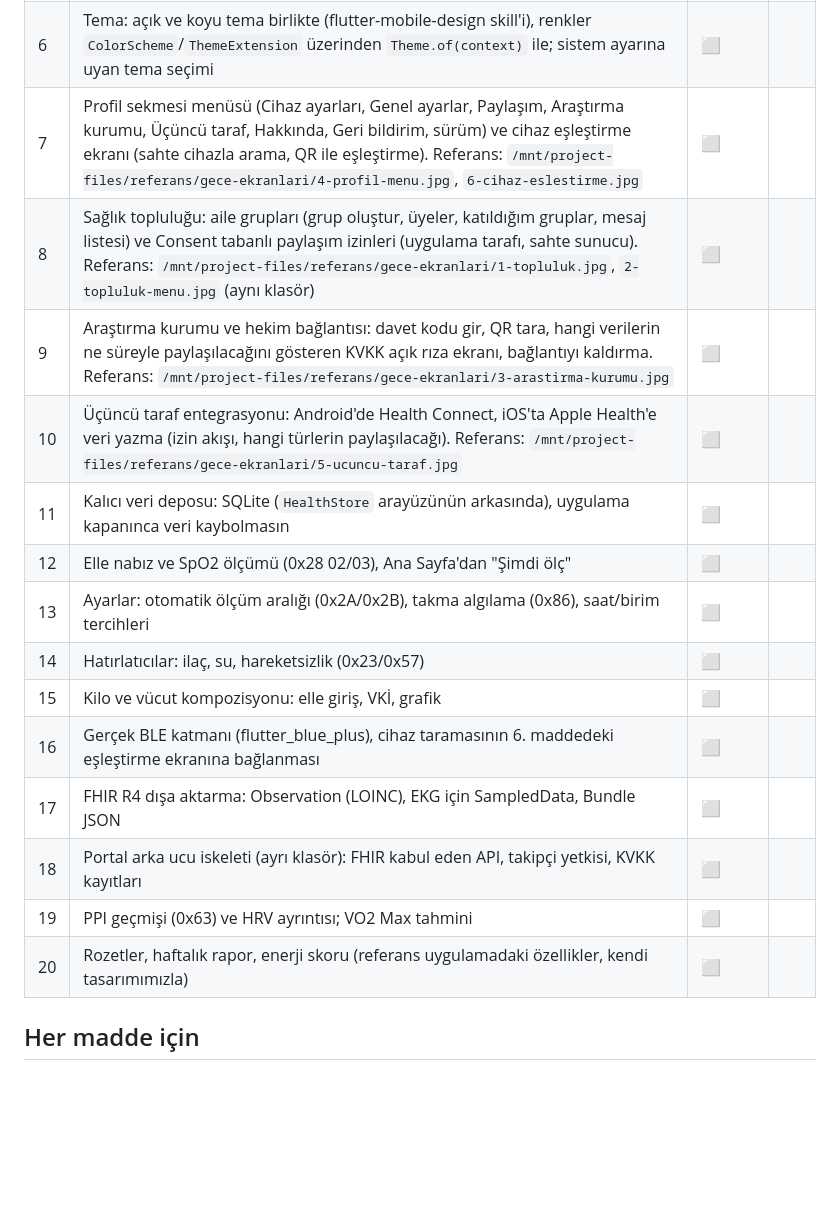
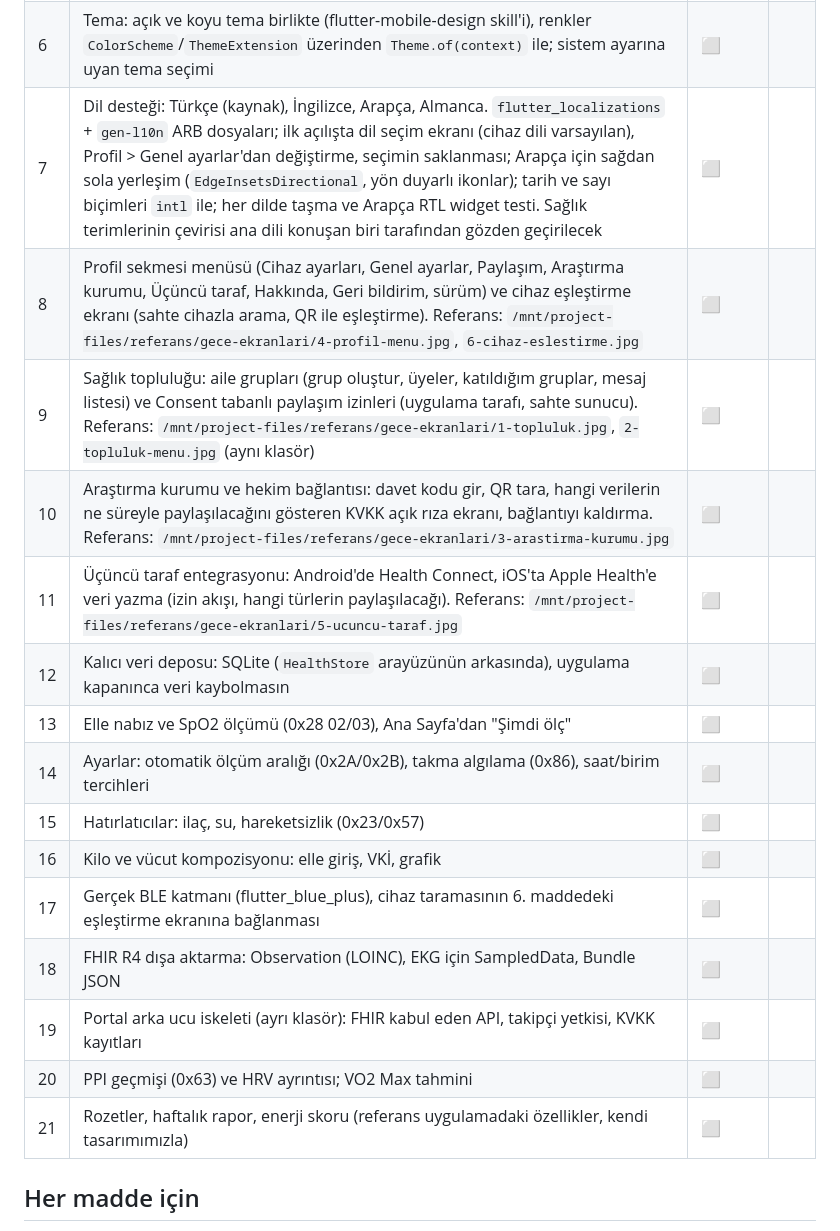
Before and after one commit to gungoryener-source/Bileklik, a Markdown page: ROADMAP.md, the part around the change. GitHub-like rendering; blank space fills up the shorter version.

Commit message:
ROADMAP: dil desteği (Türkçe, İngilizce, Arapça, Almanca) maddesini ekle
Co-Authored-By: Claude Opus 5.5 (1M context) <noreply@anthropic.com>
Claude-Session: https://claude.ai/code/session_01KaRtvtrcJP35GtrdJtmktG

```diff
--- a/ROADMAP.md
+++ b/ROADMAP.md
@@ -11,20 +11,21 @@ bir öncekinin dalı üzerine kurulur. Durum: ✅ bitti (PR açık ya da birleş
 | 4 | EKG ölçümü, kayıtları ve nabız çözümlemesi (0x28, 0x07) | ✅ | #4 |
 | 5 | Ana Sayfa yeniden tasarımı: tarih gezgini, günün özeti (uyku/toparlanma/yük), Egzersize başla kısayolu, Uyku, Aktivite halkası, Denge (HRV/stres), Kalp atış hızı ve SpO2 gün grafikleri, Zaman çizelgesi; yüzen alt menü. Düzen `/mnt/project-files/referans/ana-ekran/` ekran görüntülerinden, görseller kendimize ait; `docs/flutter-mobile-design.md` kurallarına uyulur | ✅ | #6 |
 | 6 | Tema: açık ve koyu tema birlikte (flutter-mobile-design skill'i), renkler `ColorScheme`/`ThemeExtension` üzerinden `Theme.of(context)` ile; sistem ayarına uyan tema seçimi | ⬜ | |
-| 7 | Profil sekmesi menüsü (Cihaz ayarları, Genel ayarlar, Paylaşım, Araştırma kurumu, Üçüncü taraf, Hakkında, Geri bildirim, sürüm) ve cihaz eşleştirme ekranı (sahte cihazla arama, QR ile eşleştirme). Referans: `/mnt/project-files/referans/gece-ekranlari/4-profil-menu.jpg`, `6-cihaz-eslestirme.jpg` | ⬜ | |
-| 8 | Sağlık topluluğu: aile grupları (grup oluştur, üyeler, katıldığım gruplar, mesaj listesi) ve Consent tabanlı paylaşım izinleri (uygulama tarafı, sahte sunucu). Referans: `/mnt/project-files/referans/gece-ekranlari/1-topluluk.jpg`, `2-topluluk-menu.jpg` (aynı klasör) | ⬜ | |
-| 9 | Araştırma kurumu ve hekim bağlantısı: davet kodu gir, QR tara, hangi verilerin ne süreyle paylaşılacağını gösteren KVKK açık rıza ekranı, bağlantıyı kaldırma. Referans: `/mnt/project-files/referans/gece-ekranlari/3-arastirma-kurumu.jpg` | ⬜ | |
-| 10 | Üçüncü taraf entegrasyonu: Android'de Health Connect, iOS'ta Apple Health'e veri yazma (izin akışı, hangi türlerin paylaşılacağı). Referans: `/mnt/project-files/referans/gece-ekranlari/5-ucuncu-taraf.jpg` | ⬜ | |
-| 11 | Kalıcı veri deposu: SQLite (`HealthStore` arayüzünün arkasında), uygulama kapanınca veri kaybolmasın | ⬜ | |
-| 12 | Elle nabız ve SpO2 ölçümü (0x28 02/03), Ana Sayfa'dan "Şimdi ölç" | ⬜ | |
-| 13 | Ayarlar: otomatik ölçüm aralığı (0x2A/0x2B), takma algılama (0x86), saat/birim tercihleri | ⬜ | |
-| 14 | Hatırlatıcılar: ilaç, su, hareketsizlik (0x23/0x57) | ⬜ | |
-| 15 | Kilo ve vücut kompozisyonu: elle giriş, VKİ, grafik | ⬜ | |
-| 16 | Gerçek BLE katmanı (flutter_blue_plus), cihaz taramasının 6. maddedeki eşleştirme ekranına bağlanması | ⬜ | |
-| 17 | FHIR R4 dışa aktarma: Observation (LOINC), EKG için SampledData, Bundle JSON | ⬜ | |
-| 18 | Portal arka ucu iskeleti (ayrı klasör): FHIR kabul eden API, takipçi yetkisi, KVKK kayıtları | ⬜ | |
-| 19 | PPI geçmişi (0x63) ve HRV ayrıntısı; VO2 Max tahmini | ⬜ | |
-| 20 | Rozetler, haftalık rapor, enerji skoru (referans uygulamadaki özellikler, kendi tasarımımızla) | ⬜ | |
+| 7 | Dil desteği: Türkçe (kaynak), İngilizce, Arapça, Almanca. `flutter_localizations` + `gen-l10n` ARB dosyaları; ilk açılışta dil seçim ekranı (cihaz dili varsayılan), Profil > Genel ayarlar'dan değiştirme, seçimin saklanması; Arapça için sağdan sola yerleşim (`EdgeInsetsDirectional`, yön duyarlı ikonlar); tarih ve sayı biçimleri `intl` ile; her dilde taşma ve Arapça RTL widget testi. Sağlık terimlerinin çevirisi ana dili konuşan biri tarafından gözden geçirilecek | ⬜ | |
+| 8 | Profil sekmesi menüsü (Cihaz ayarları, Genel ayarlar, Paylaşım, Araştırma kurumu, Üçüncü taraf, Hakkında, Geri bildirim, sürüm) ve cihaz eşleştirme ekranı (sahte cihazla arama, QR ile eşleştirme). Referans: `/mnt/project-files/referans/gece-ekranlari/4-profil-menu.jpg`, `6-cihaz-eslestirme.jpg` | ⬜ | |
+| 9 | Sağlık topluluğu: aile grupları (grup oluştur, üyeler, katıldığım gruplar, mesaj listesi) ve Consent tabanlı paylaşım izinleri (uygulama tarafı, sahte sunucu). Referans: `/mnt/project-files/referans/gece-ekranlari/1-topluluk.jpg`, `2-topluluk-menu.jpg` (aynı klasör) | ⬜ | |
+| 10 | Araştırma kurumu ve hekim bağlantısı: davet kodu gir, QR tara, hangi verilerin ne süreyle paylaşılacağını gösteren KVKK açık rıza ekranı, bağlantıyı kaldırma. Referans: `/mnt/project-files/referans/gece-ekranlari/3-arastirma-kurumu.jpg` | ⬜ | |
+| 11 | Üçüncü taraf entegrasyonu: Android'de Health Connect, iOS'ta Apple Health'e veri yazma (izin akışı, hangi türlerin paylaşılacağı). Referans: `/mnt/project-files/referans/gece-ekranlari/5-ucuncu-taraf.jpg` | ⬜ | |
+| 12 | Kalıcı veri deposu: SQLite (`HealthStore` arayüzünün arkasında), uygulama kapanınca veri kaybolmasın | ⬜ | |
+| 13 | Elle nabız ve SpO2 ölçümü (0x28 02/03), Ana Sayfa'dan "Şimdi ölç" | ⬜ | |
+| 14 | Ayarlar: otomatik ölçüm aralığı (0x2A/0x2B), takma algılama (0x86), saat/birim tercihleri | ⬜ | |
+| 15 | Hatırlatıcılar: ilaç, su, hareketsizlik (0x23/0x57) | ⬜ | |
+| 16 | Kilo ve vücut kompozisyonu: elle giriş, VKİ, grafik | ⬜ | |
+| 17 | Gerçek BLE katmanı (flutter_blue_plus), cihaz taramasının 6. maddedeki eşleştirme ekranına bağlanması | ⬜ | |
+| 18 | FHIR R4 dışa aktarma: Observation (LOINC), EKG için SampledData, Bundle JSON | ⬜ | |
+| 19 | Portal arka ucu iskeleti (ayrı klasör): FHIR kabul eden API, takipçi yetkisi, KVKK kayıtları | ⬜ | |
+| 20 | PPI geçmişi (0x63) ve HRV ayrıntısı; VO2 Max tahmini | ⬜ | |
+| 21 | Rozetler, haftalık rapor, enerji skoru (referans uygulamadaki özellikler, kendi tasarımımızla) | ⬜ | |
 
 ## Her madde için
 
```
